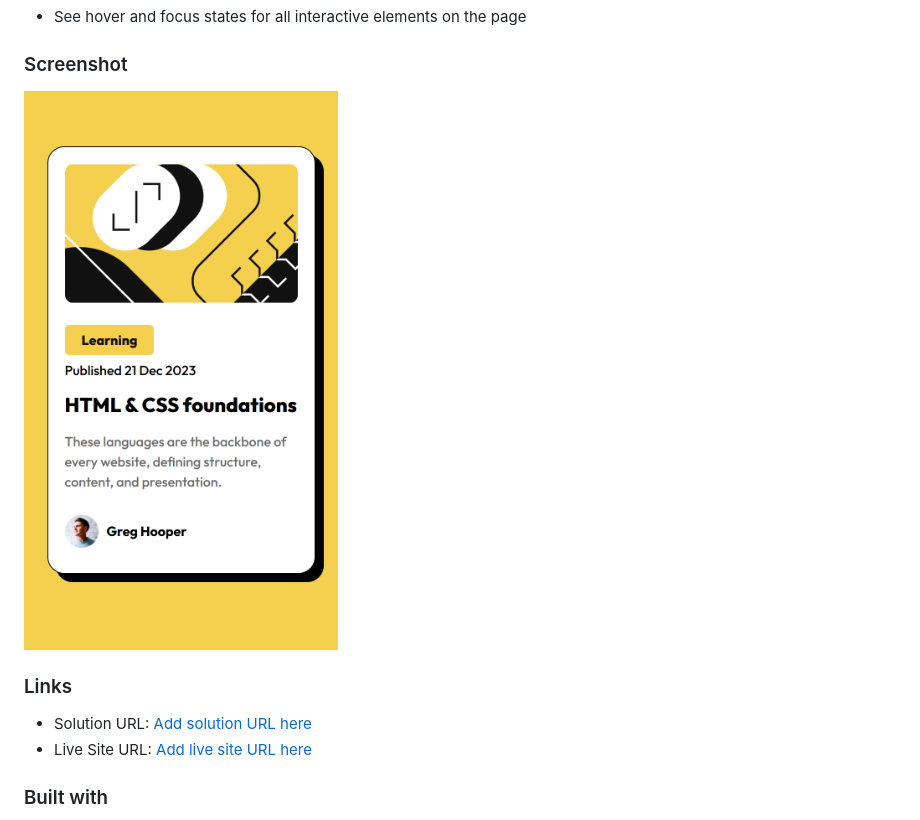
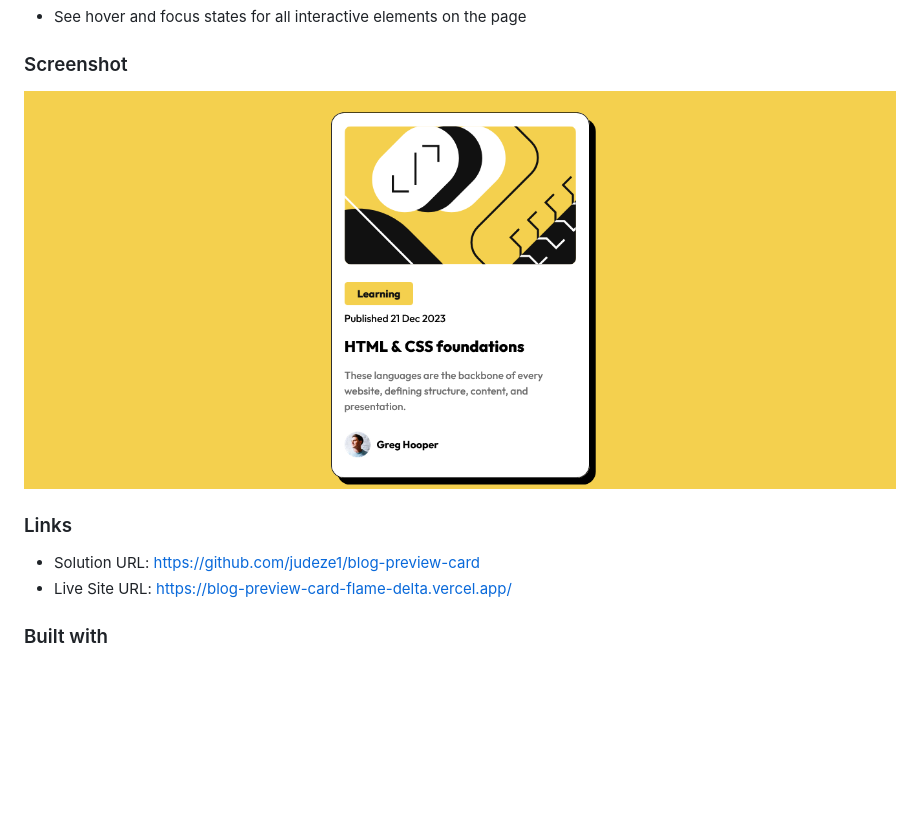
Before and after one commit to judeze1/blog-preview-card, a Markdown page: README.md, the part around the change. Drawn GitHub-style; pictures changed too: My-frontend Mentor-Blog-preview-card.png (added), my-blog-preview-result.png (deleted); blank space fills up the shorter version.

```diff
--- a/README.md
+++ b/README.md
@@ -24,12 +24,12 @@ Users should be able to:
 
 ### Screenshot
 
-![](./my-blog-preview-result.png)
+![](./My-frontend%20Mentor-Blog-preview-card.png)
 
 ### Links
 
-- Solution URL: [Add solution URL here](https://your-solution-url.com)
-- Live Site URL: [Add live site URL here](https://your-live-site-url.com)
+- Solution URL: https://github.com/judeze1/blog-preview-card
+- Live Site URL: https://blog-preview-card-flame-delta.vercel.app/
 
 ### Built with
 
```
